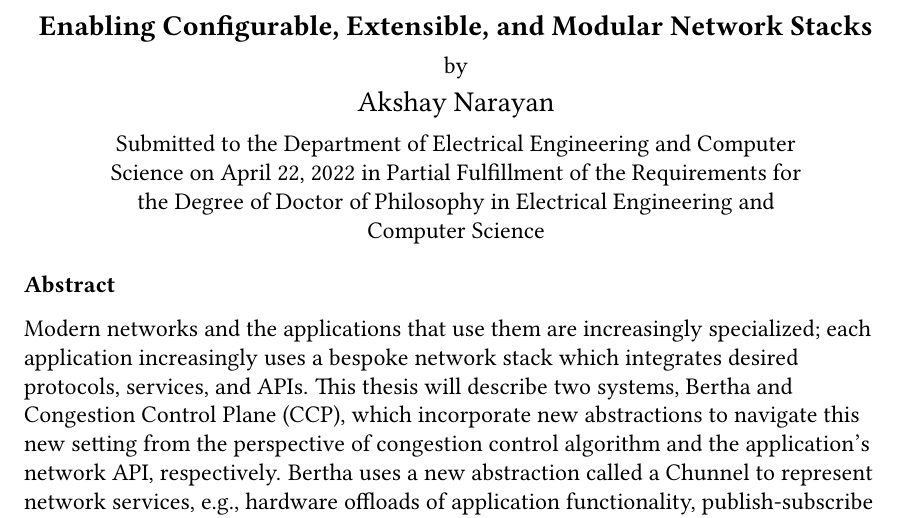
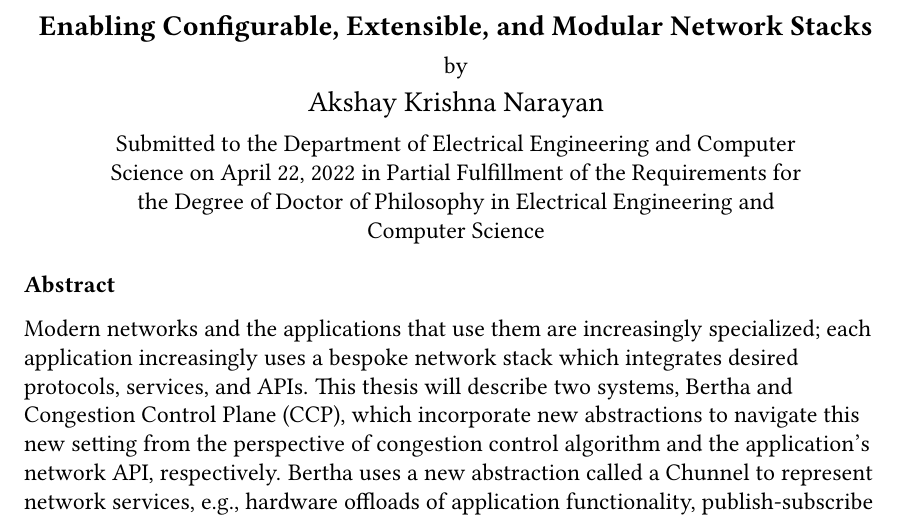
Before and after one commit to akshayknarayan/thesis, a LaTeX thesis (thesis-abstract.tex): part of the page, cut so that both start at the same text. Compiled offline with pdfLaTeX.

Commit message:
update name

```diff
--- a/thesis-abstract.tex
+++ b/thesis-abstract.tex
@@ -14,7 +14,7 @@
     \vspace{0.3\baselineskip}
     by\\
     \vspace{0.3\baselineskip}
-    {\large Akshay Narayan}\\
+    {\large Akshay Krishna Narayan}\\
     \vspace{0.4\baselineskip}
     \begin{addmargin}[0.5in]{0.5in}
       \centering
```
